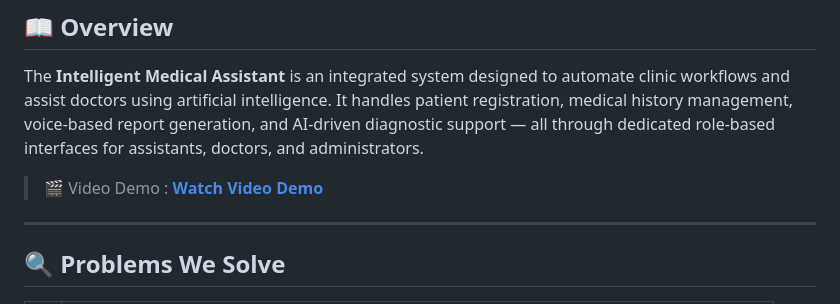
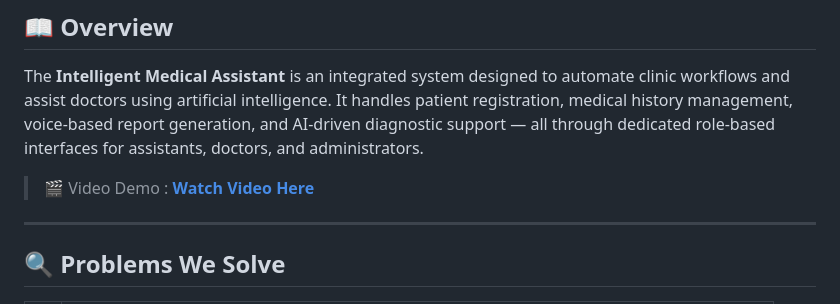
Before and after one commit to Tarekoma/Clinic-management-System, a Markdown page: README.md, the part around the change. Drawn GitHub-style.

```diff
--- a/README.md
+++ b/README.md
@@ -12,7 +12,7 @@
 ## 📖 Overview
 
 The **Intelligent Medical Assistant** is an integrated system designed to automate clinic workflows and assist doctors using artificial intelligence. It handles patient registration, medical history management, voice-based report generation, and AI-driven diagnostic support — all through dedicated role-based interfaces for assistants, doctors, and administrators.
-> 🎬 Video Demo : **[Watch Video Demo](https://drive.google.com/file/d/1XBvMnOJjXI8fNW95GfTzmO1BZURQRckb/view?usp=drive_link)**
+> 🎬 Video Demo : **[Watch Video Here](https://drive.google.com/file/d/1XBvMnOJjXI8fNW95GfTzmO1BZURQRckb/view?usp=drive_link)**
 ---
 
 ## 🔍 Problems We Solve
```
